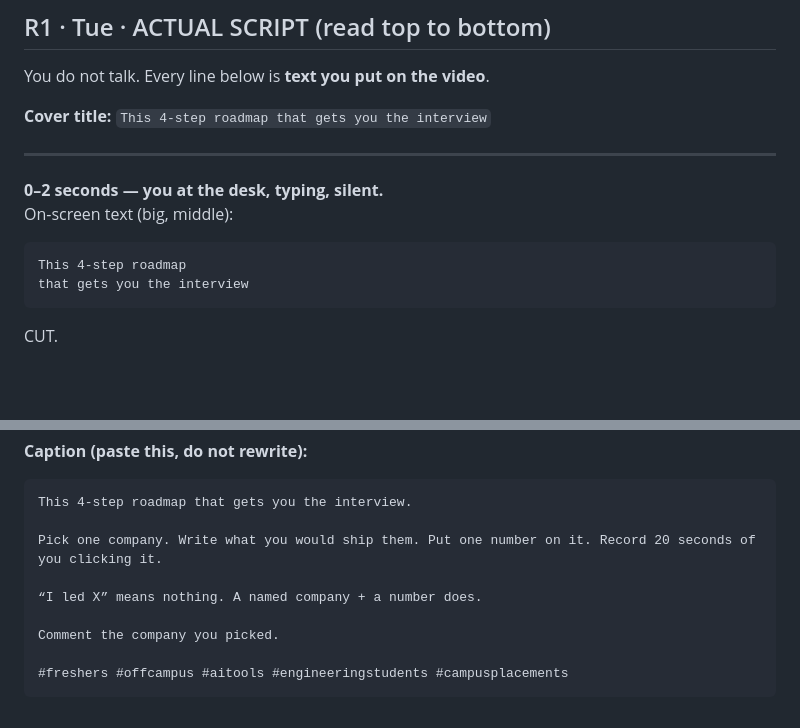
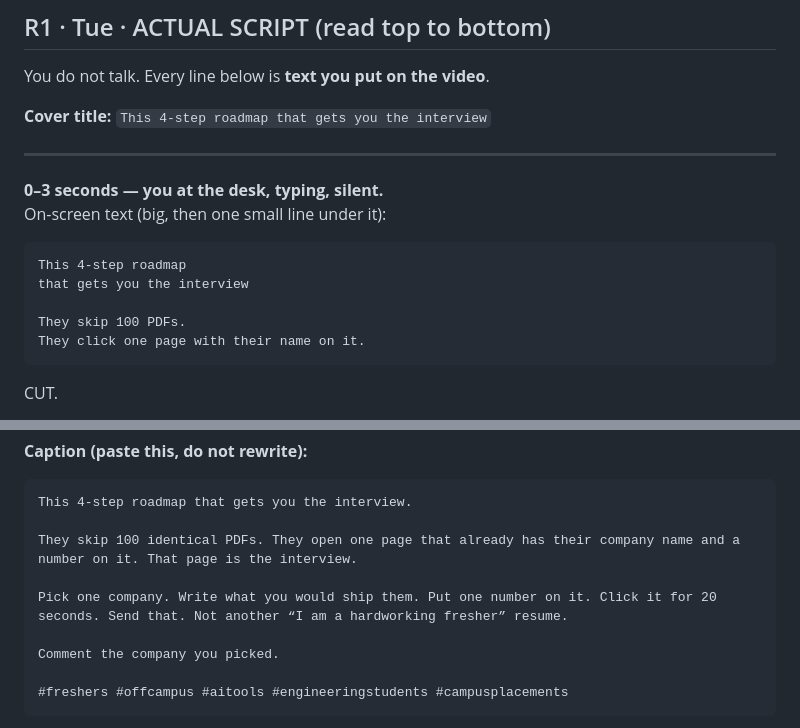
Before and after one commit to akayatgit/python_examples, a Markdown page: documents/reel-scripts-batch-1.md, 2 parts joined by grey strips. Rendered like a GitHub page; blank space fills up the shorter version.

Commit message:
Put the why on the Tuesday hook: they click a page, not a PDF.
Caption now says the interview mechanism in plain language.

Co-authored-by: akayatgit <akayatgit@users.noreply.github.com>

````diff
--- a/documents/reel-scripts-batch-1.md
+++ b/documents/reel-scripts-batch-1.md
@@ -18,12 +18,15 @@ You do not talk. Every line below is **text you put on the video**.
 
 ---
 
-**0–2 seconds — you at the desk, typing, silent.**
-On-screen text (big, middle):
+**0–3 seconds — you at the desk, typing, silent.**
+On-screen text (big, then one small line under it):
 
 ```
 This 4-step roadmap
 that gets you the interview
+
+They skip 100 PDFs.
+They click one page with their name on it.
 ```
 
 CUT.
@@ -108,9 +111,9 @@ STOP. That is the whole Reel.
 ```
 This 4-step roadmap that gets you the interview.
 
-Pick one company. Write what you would ship them. Put one number on it. Record 20 seconds of you clicking it.
+They skip 100 identical PDFs. They open one page that already has their company name and a number on it. That page is the interview.
 
-“I led X” means nothing. A named company + a number does.
+Pick one company. Write what you would ship them. Put one number on it. Click it for 20 seconds. Send that. Not another “I am a hardworking fresher” resume.
 
 Comment the company you picked.
 
````
